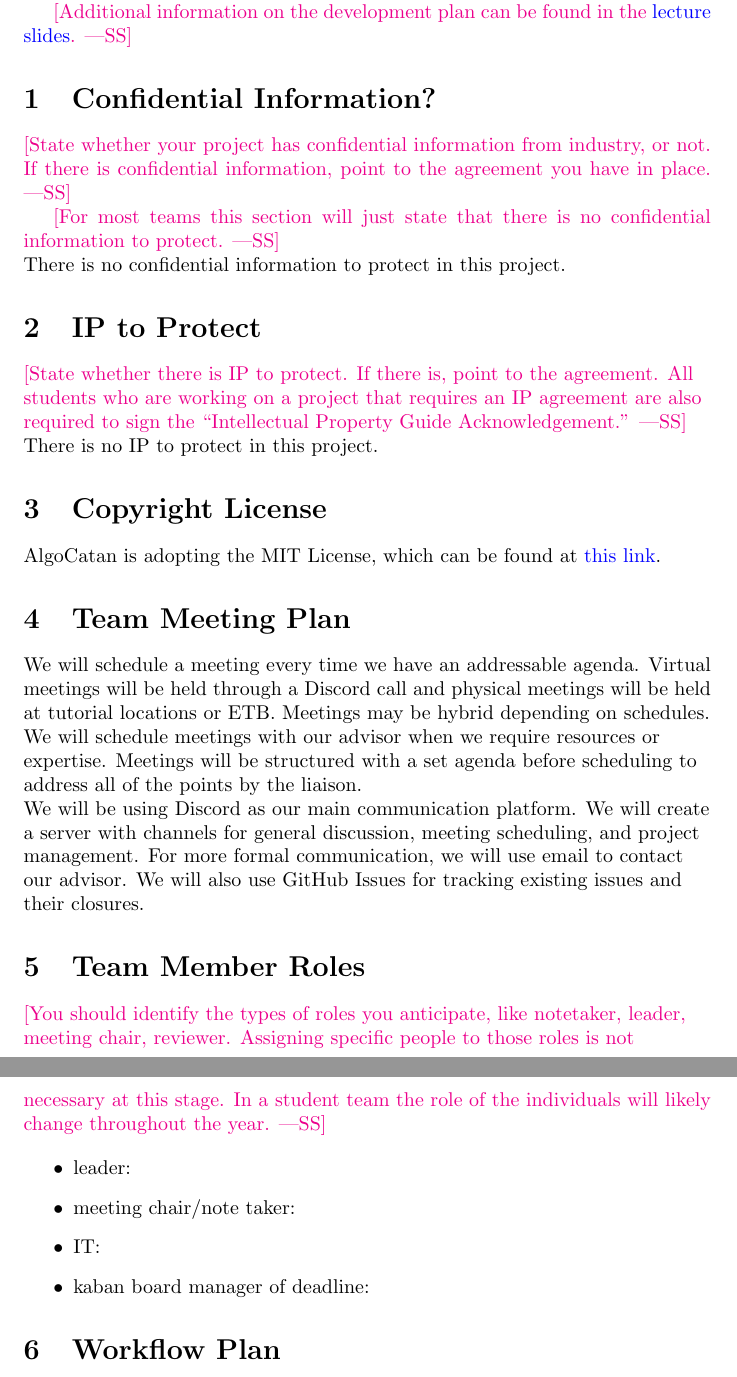
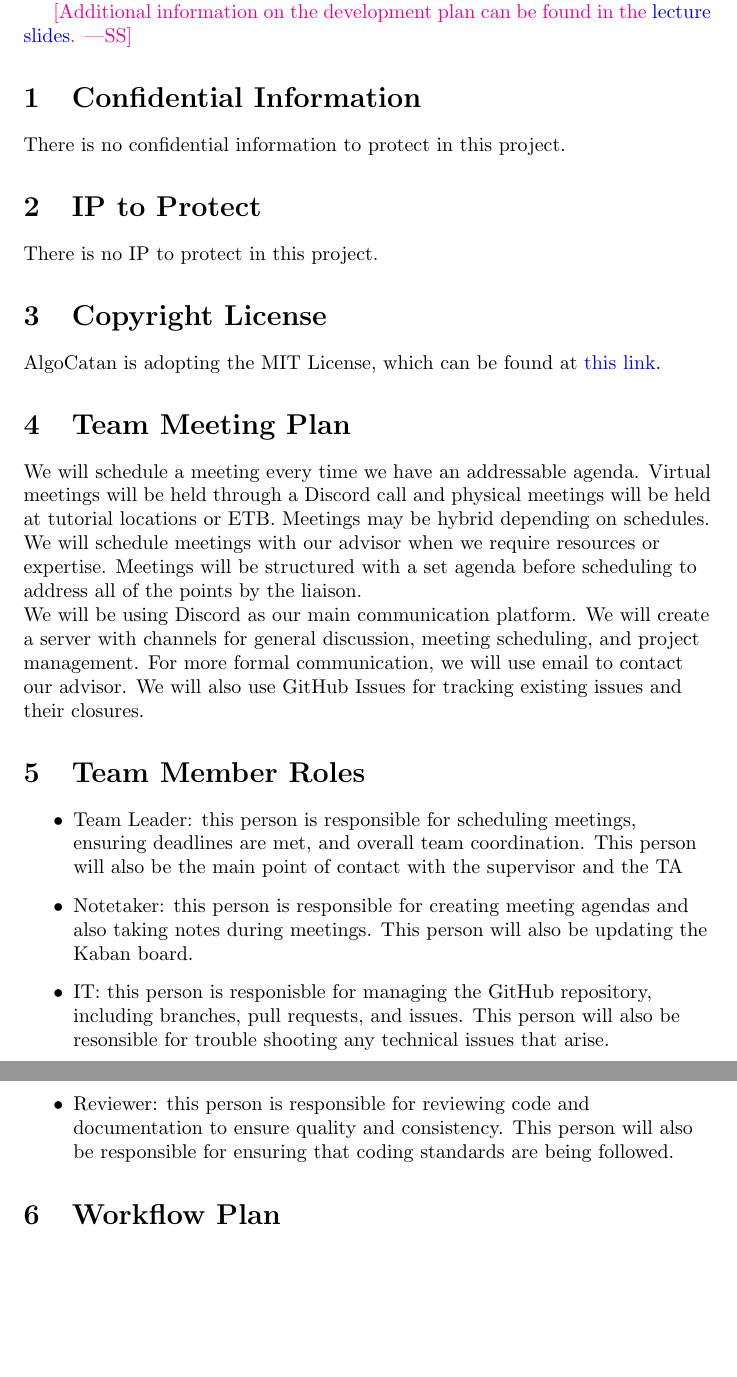
Before and after one commit to SY3141/RLCatan, a LaTeX document (docs/DevelopmentPlan/DevelopmentPlan.tex): two parts of pages 2 and 3 of 9 before the commit and two parts of pages 2 and 3 of 8 after it, joined at a grey line, cut so that both start at the same text, the shorter picture padded with empty space. Compiled offline with pdfLaTeX.

Commit message:
finished 5 of dev plan

```diff
--- a/docs/DevelopmentPlan/DevelopmentPlan.tex
+++ b/docs/DevelopmentPlan/DevelopmentPlan.tex
@@ -38,23 +39,12 @@ what is contained in the report.}
 \href{https://gitlab.cas.mcmaster.ca/courses/capstone/-/blob/main/Lectures/L02b_POCAndDevPlan/POCAndDevPlan.pdf?ref_type=heads}
 {lecture slides}.}
 
-\section{Confidential Information?}
-
-\wss{State whether your project has confidential information from industry, or
-not.  If there is confidential information, point to the agreement you have in
-place.}
-
-\wss{For most teams this section will just state that there is no confidential
-information to protect.}
+\section{Confidential Information}
 
 \raggedright
 There is no confidential information to protect in this project.
 
 \section{IP to Protect}
-
-\wss{State whether there is IP to protect.  If there is, point to the agreement.
-All students who are working on a project that requires an IP agreement are also
-required to sign the ``Intellectual Property Guide Acknowledgement.''}
 
 \raggedright
 There is no IP to protect in this project.
@@ -87,17 +77,20 @@ issues and their closures.
 
 \section{Team Member Roles}
 
-\wss{You should identify the types of roles you anticipate, like notetaker,
-leader, meeting chair, reviewer.  Assigning specific people to those roles is
-not necessary at this stage.  In a student team the role of the individuals will
-likely change throughout the year.}
-
 \raggedright
 \begin{itemize}
-  \item leader:
-  \item meeting chair/note taker:
-  \item IT:
-  \item kaban board manager of deadline:
+  \item Team Leader: this person is responsible for scheduling meetings,
+    ensuring deadlines are met, and overall team coordination. This person will
+    also be the main point of contact with the supervisor and the TA
+  \item Notetaker: this person is responsible for creating meeting agendas and also
+    taking notes during meetings. This person will also be updating the Kaban
+    board.
+  \item IT: this person is responisble for managing the GitHub repository, including
+    branches, pull requests, and issues. This person will also be resonsible for trouble
+    shooting any technical issues that arise.
+  \item Reviewer: this person is responsible for reviewing code and documentation
+    to ensure quality and consistency. This person will also be responsible for
+    ensuring that coding standards are being followed.
 \end{itemize}
 
 
```
Also changed, not shown: docs/DevelopmentPlan/DevelopmentPlan.pdf, docs/DevelopmentPlan/DevelopmentPlan.tex (5 more changed lines).
